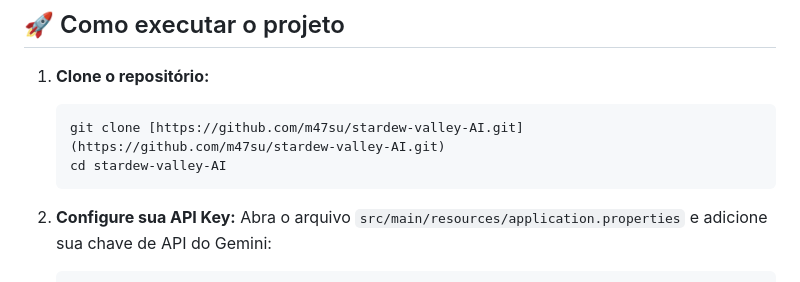
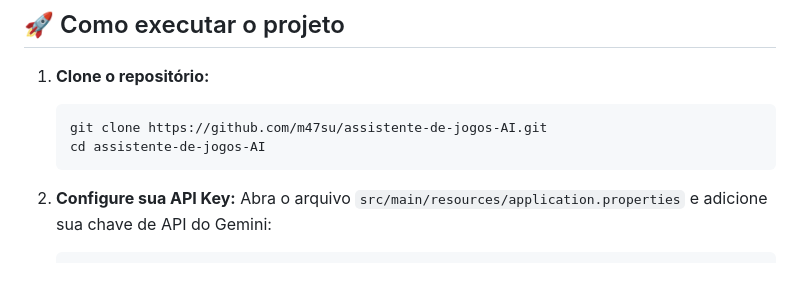
Before and after one commit to m47su/assistente-de-jogos-AI, a Markdown page: README.md, the part around the change. Rendered like a GitHub page.

`````diff
--- a/README.md
+++ b/README.md
@@ -31,8 +31,8 @@ Para rodar este projeto na sua máquina, você precisará ter instalado:
 
 1. **Clone o repositório:**
    ```bash
-   git clone [https://github.com/m47su/stardew-valley-AI.git](https://github.com/m47su/stardew-valley-AI.git)
-   cd stardew-valley-AI
+   git clone https://github.com/m47su/assistente-de-jogos-AI.git
+   cd assistente-de-jogos-AI
    ````
 
 2.  **Configure sua API Key:**
`````
